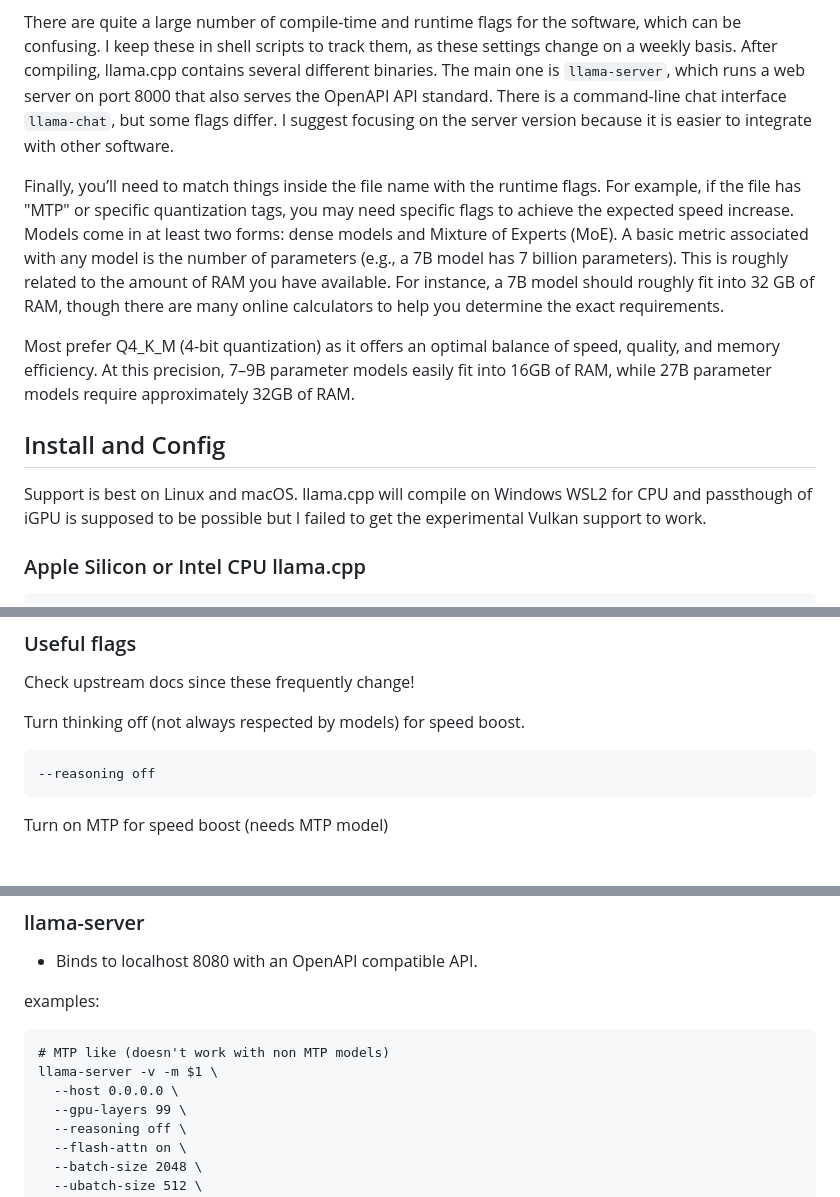
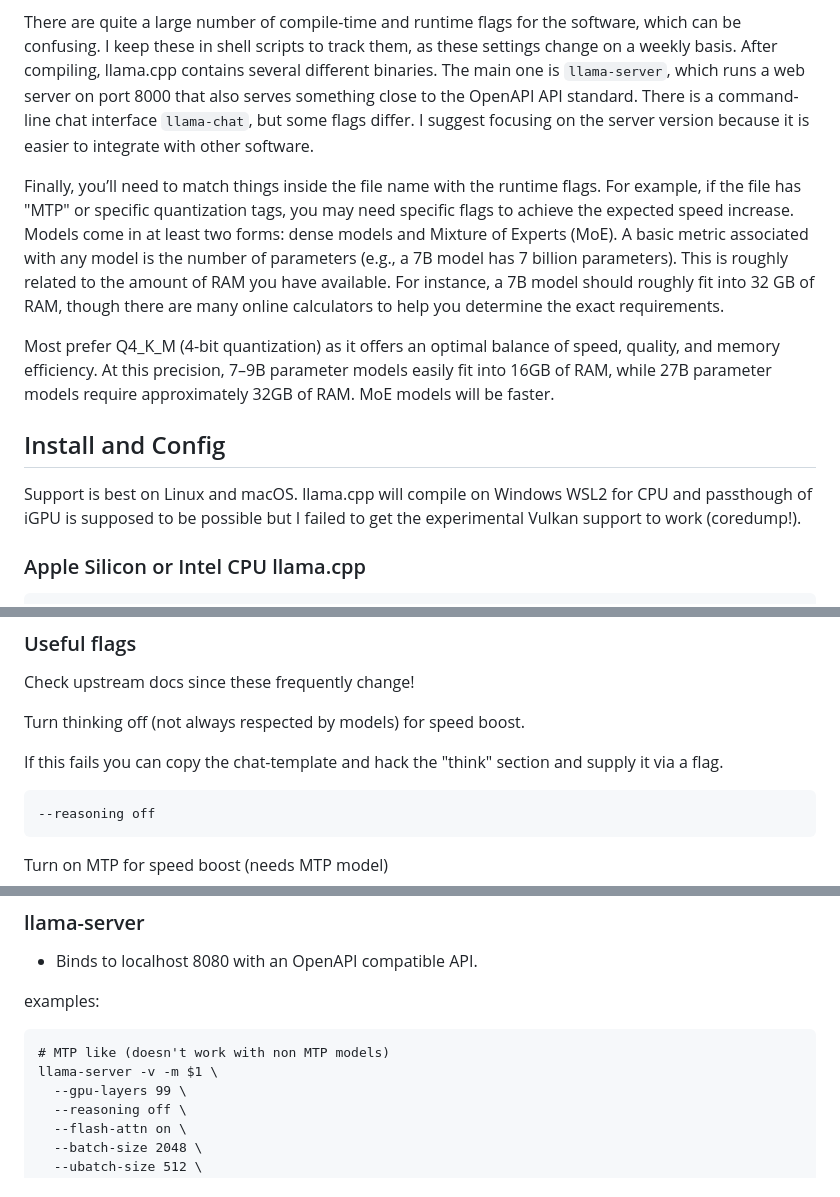
Before and after one commit to stmuk/stmuk.github.io, a Markdown page: blog/20260530.md, 3 parts joined by grey strips. GitHub-like rendering; blank space fills up the shorter version.

Commit message:
checkpoint

````diff
--- a/blog/20260530.md
+++ b/blog/20260530.md
@@ -85,10 +85,10 @@ There are quite a large number of compile-time and runtime flags for the
 software, which can be confusing. I keep these in shell scripts to track them,
 as these settings change on a weekly basis. After compiling, llama.cpp contains
 several different binaries. The main one is `llama-server`, which runs a web
-server on port 8000 that also serves the OpenAPI API standard. There is a
-command-line chat interface `llama-chat`, but some flags differ. I suggest
-focusing on the server version because it is easier to integrate with other
-software.
+server on port 8000 that also serves something close to the OpenAPI API
+standard. There is a command-line chat interface `llama-chat`, but some flags
+differ. I suggest focusing on the server version because it is easier to
+integrate with other software.
 
 Finally, you’ll need to match things inside the file name with the runtime
 flags. For example, if the file has "MTP" or specific quantization tags, you
@@ -103,13 +103,13 @@ requirements.
 Most prefer Q4_K_M (4-bit quantization) as it offers an optimal balance
 of speed, quality, and memory efficiency. At this precision, 7–9B parameter
 models easily fit into 16GB of RAM, while 27B parameter models require
-approximately 32GB of RAM.
+approximately 32GB of RAM. MoE models will be faster.
 
 ## Install and Config
 
 Support is best on Linux and macOS. llama.cpp will compile on Windows WSL2
 for CPU and passthough of iGPU is supposed to be possible but I failed to
-get the experimental Vulkan support to work.
+get the experimental Vulkan support to work (coredump!).
 
 ### Apple Silicon or Intel CPU llama.cpp
 ```
@@ -142,6 +142,10 @@ cmake --build build -j$(nproc)
 Check upstream docs since these frequently change!
 
 Turn thinking off (not always respected by models) for speed boost.
+
+If this fails you can copy the chat-template and hack the "think" section and
+supply it via a flag.
+
 ```
 --reasoning off
 ```
@@ -168,7 +172,6 @@ examples:
 ```
 # MTP like (doesn't work with non MTP models)
 llama-server -v -m $1 \
-  --host 0.0.0.0 \
   --gpu-layers 99 \
   --reasoning off \
   --flash-attn on \
````
